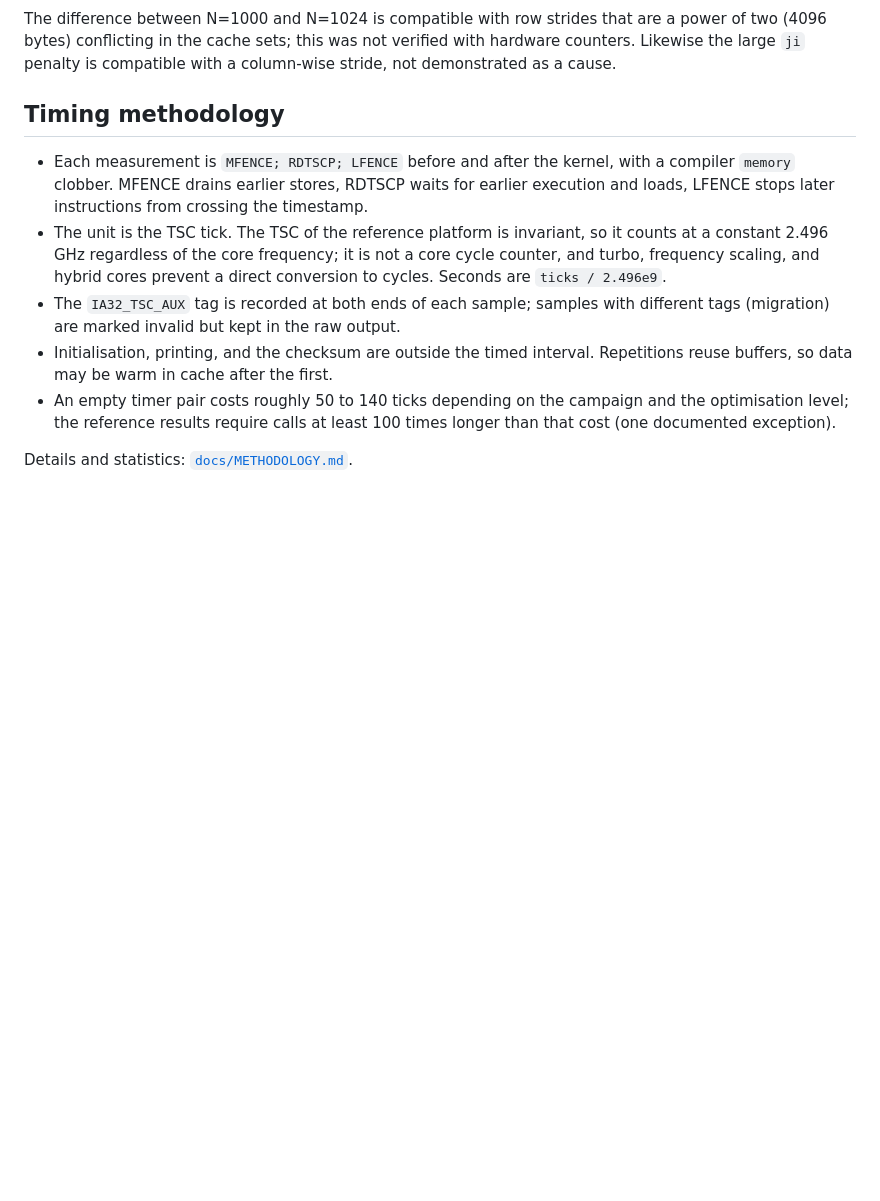
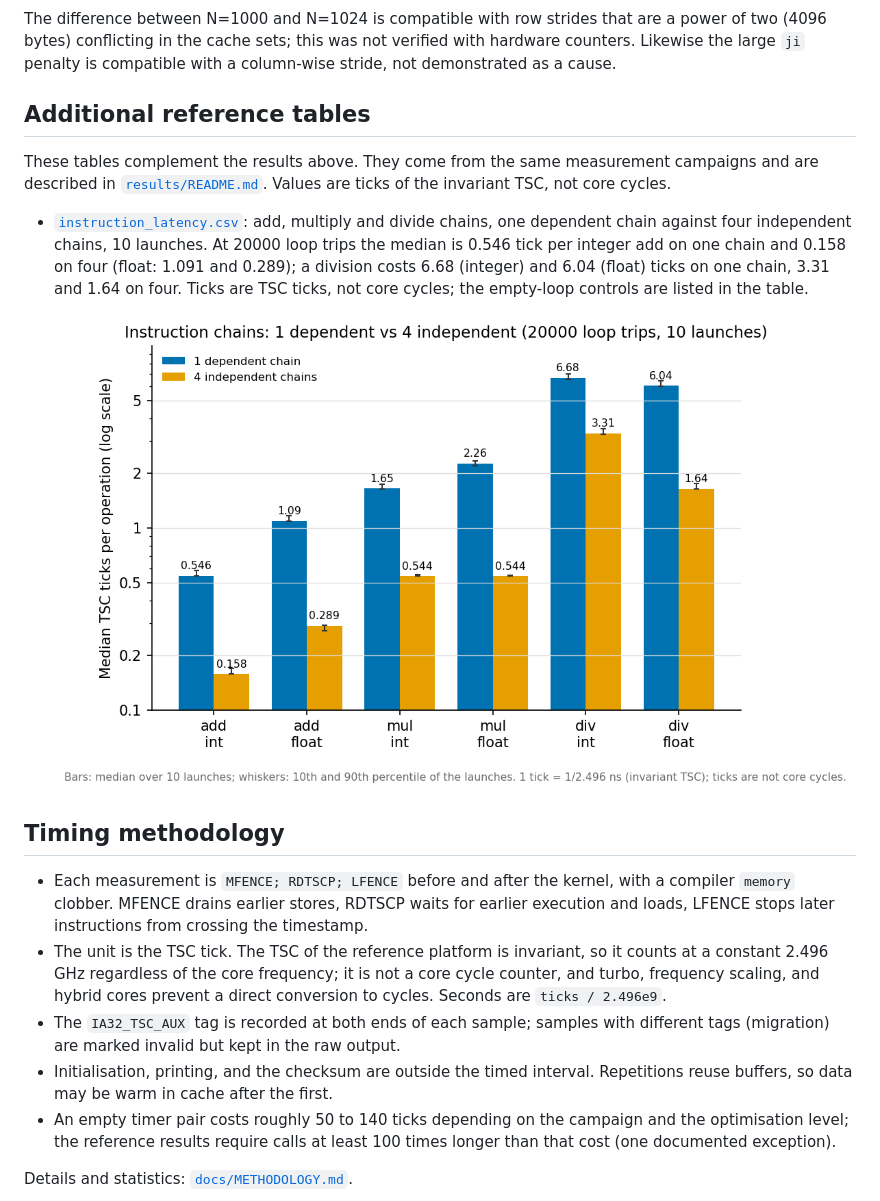
Before and after one commit to mahdidou711/cpu-architecture-performance-analysis, a Markdown page: README.md, the part around the change. Rendered like a GitHub page; pictures changed too: results/figures/instruction_latency.png (added); blank space fills up the shorter version.

```diff
--- a/README.md
+++ b/README.md
@@ -81,6 +81,14 @@ The difference between N=1000 and N=1024 is compatible with row strides that
 are a power of two (4096 bytes) conflicting in the cache sets; this was not
 verified with hardware counters. Likewise the large `ji` penalty is compatible
 with a column-wise stride, not demonstrated as a cause.
+
+## Additional reference tables
+
+These tables complement the results above. They come from the same measurement campaigns and are described in [`results/README.md`](results/README.md). Values are ticks of the invariant TSC, not core cycles.
+
+- [`instruction_latency.csv`](results/csv/instruction_latency.csv): add, multiply and divide chains, one dependent chain against four independent chains, 10 launches. At 20000 loop trips the median is 0.546 tick per integer add on one chain and 0.158 on four (float: 1.091 and 0.289); a division costs 6.68 (integer) and 6.04 (float) ticks on one chain, 3.31 and 1.64 on four. Ticks are TSC ticks, not core cycles; the empty-loop controls are listed in the table.
+
+  ![Instruction chains](results/figures/instruction_latency.png)
 
 ## Timing methodology
 
```
Also changed, not shown: results/README.md (+9 -0 lines), 1 other file.
